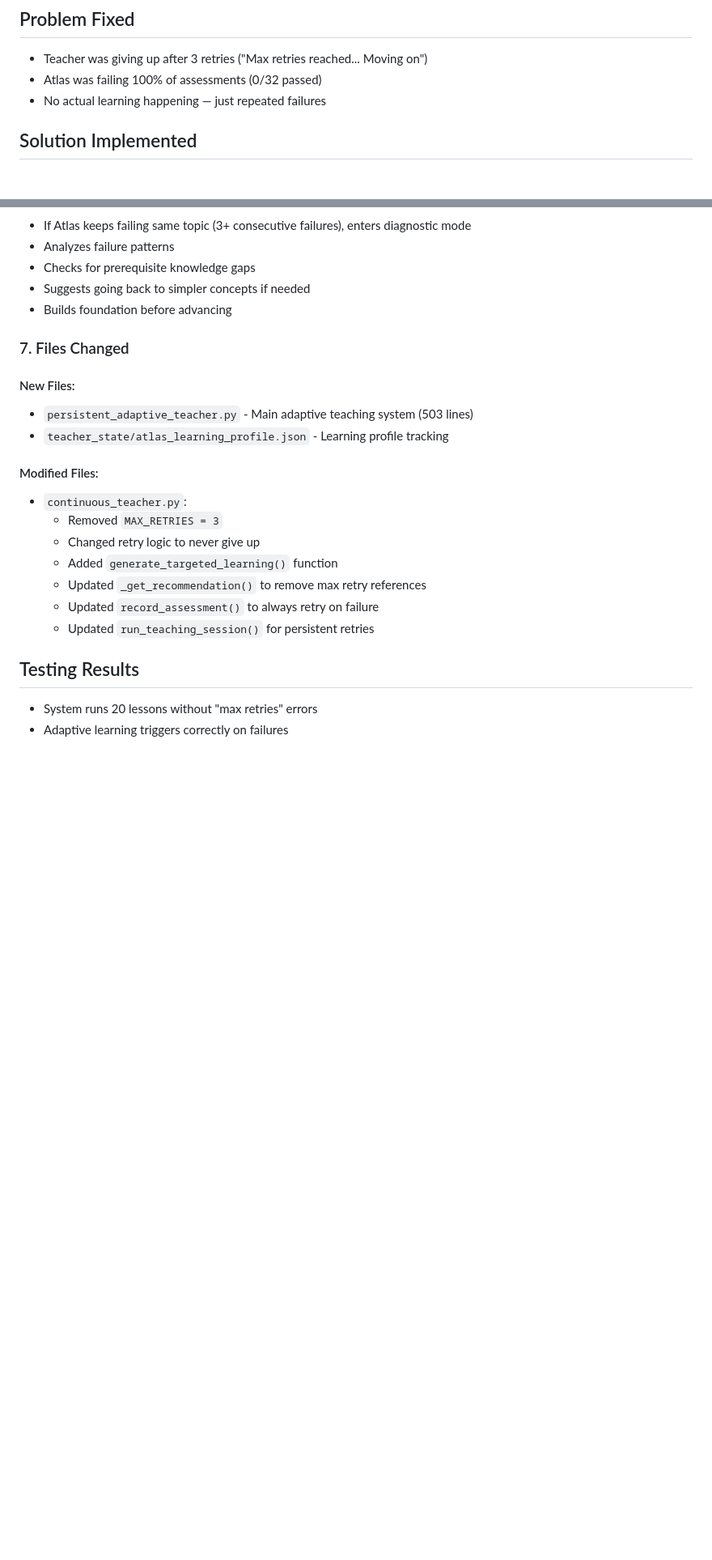
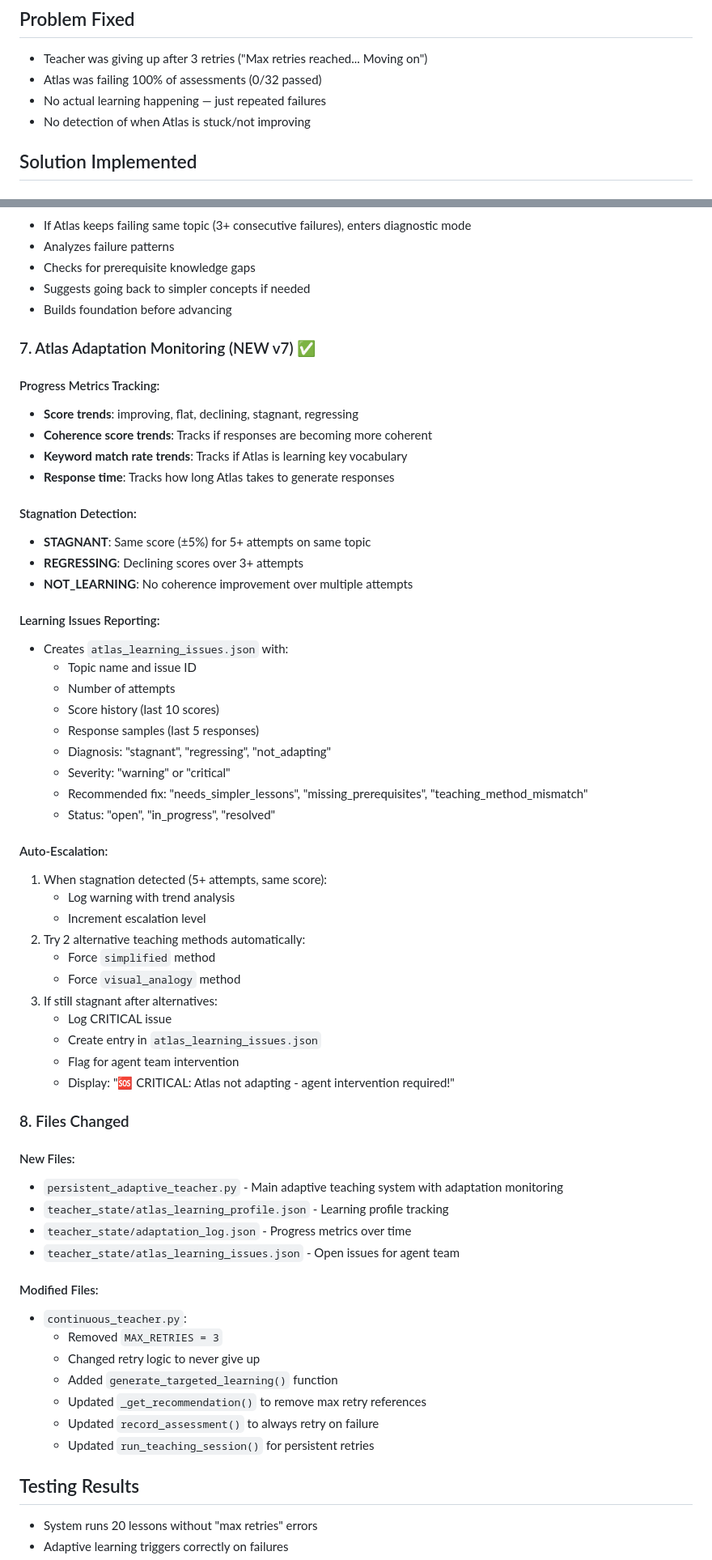
Before and after one commit to StevenBragg/Atlas, a Markdown page: TEACHING_SYSTEM_FIX_SUMMARY.md, 2 parts joined by grey strips. Shown at 81% size. Drawn GitHub-style; blank space fills up the shorter version.

Commit message:
Update teaching system summary with v7 adaptation monitoring

```diff
--- a/TEACHING_SYSTEM_FIX_SUMMARY.md
+++ b/TEACHING_SYSTEM_FIX_SUMMARY.md
@@ -4,6 +4,7 @@
 - Teacher was giving up after 3 retries ("Max retries reached... Moving on")
 - Atlas was failing 100% of assessments (0/32 passed)
 - No actual learning happening — just repeated failures
+- No detection of when Atlas is stuck/not improving
 
 ## Solution Implemented
 
@@ -67,11 +68,50 @@
 - Suggests going back to simpler concepts if needed
 - Builds foundation before advancing
 
-### 7. Files Changed
+### 7. Atlas Adaptation Monitoring (NEW v7) ✅
+
+#### Progress Metrics Tracking:
+- **Score trends**: improving, flat, declining, stagnant, regressing
+- **Coherence score trends**: Tracks if responses are becoming more coherent
+- **Keyword match rate trends**: Tracks if Atlas is learning key vocabulary
+- **Response time**: Tracks how long Atlas takes to generate responses
+
+#### Stagnation Detection:
+- **STAGNANT**: Same score (±5%) for 5+ attempts on same topic
+- **REGRESSING**: Declining scores over 3+ attempts
+- **NOT_LEARNING**: No coherence improvement over multiple attempts
+
+#### Learning Issues Reporting:
+- Creates `atlas_learning_issues.json` with:
+  - Topic name and issue ID
+  - Number of attempts
+  - Score history (last 10 scores)
+  - Response samples (last 5 responses)
+  - Diagnosis: "stagnant", "regressing", "not_adapting"
+  - Severity: "warning" or "critical"
+  - Recommended fix: "needs_simpler_lessons", "missing_prerequisites", "teaching_method_mismatch"
+  - Status: "open", "in_progress", "resolved"
+
+#### Auto-Escalation:
+1. When stagnation detected (5+ attempts, same score):
+   - Log warning with trend analysis
+   - Increment escalation level
+2. Try 2 alternative teaching methods automatically:
+   - Force `simplified` method
+   - Force `visual_analogy` method
+3. If still stagnant after alternatives:
+   - Log CRITICAL issue
+   - Create entry in `atlas_learning_issues.json`
+   - Flag for agent team intervention
+   - Display: "🆘 CRITICAL: Atlas not adapting - agent intervention required!"
+
+### 8. Files Changed
 
 #### New Files:
-- `persistent_adaptive_teacher.py` - Main adaptive teaching system (503 lines)
+- `persistent_adaptive_teacher.py` - Main adaptive teaching system with adaptation monitoring
 - `teacher_state/atlas_learning_profile.json` - Learning profile tracking
+- `teacher_state/adaptation_log.json` - Progress metrics over time
+- `teacher_state/atlas_learning_issues.json` - Open issues for agent team
 
 #### Modified Files:
 - `continuous_teacher.py`:
```
Also changed, not shown: other parts of TEACHING_SYSTEM_FIX_SUMMARY.md (+26 -3 lines).
